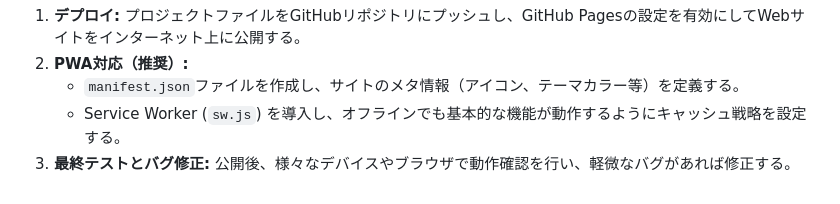
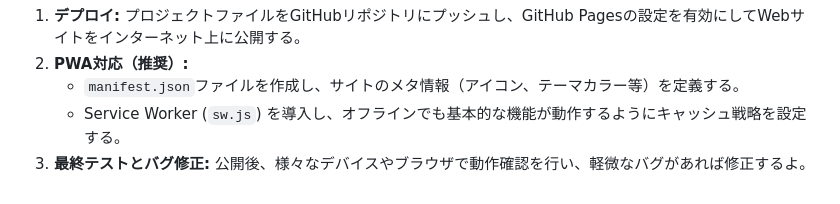
Before and after one commit to kinodaichi1/GTObattler, a Markdown page: GTO battler.md, the part around the change. Rendered like a GitHub page.

```diff
--- a/GTO battler.md
+++ b/GTO battler.md
@@ -75,4 +75,4 @@
 2.  **PWA対応（推奨）:**
     *   `manifest.json`ファイルを作成し、サイトのメタ情報（アイコン、テーマカラー等）を定義する。
     *   Service Worker (`sw.js`) を導入し、オフラインでも基本的な機能が動作するようにキャッシュ戦略を設定する。
-3.  **最終テストとバグ修正:** 公開後、様々なデバイスやブラウザで動作確認を行い、軽微なバグがあれば修正する。
+3.  **最終テストとバグ修正:** 公開後、様々なデバイスやブラウザで動作確認を行い、軽微なバグがあれば修正するよ。
```
